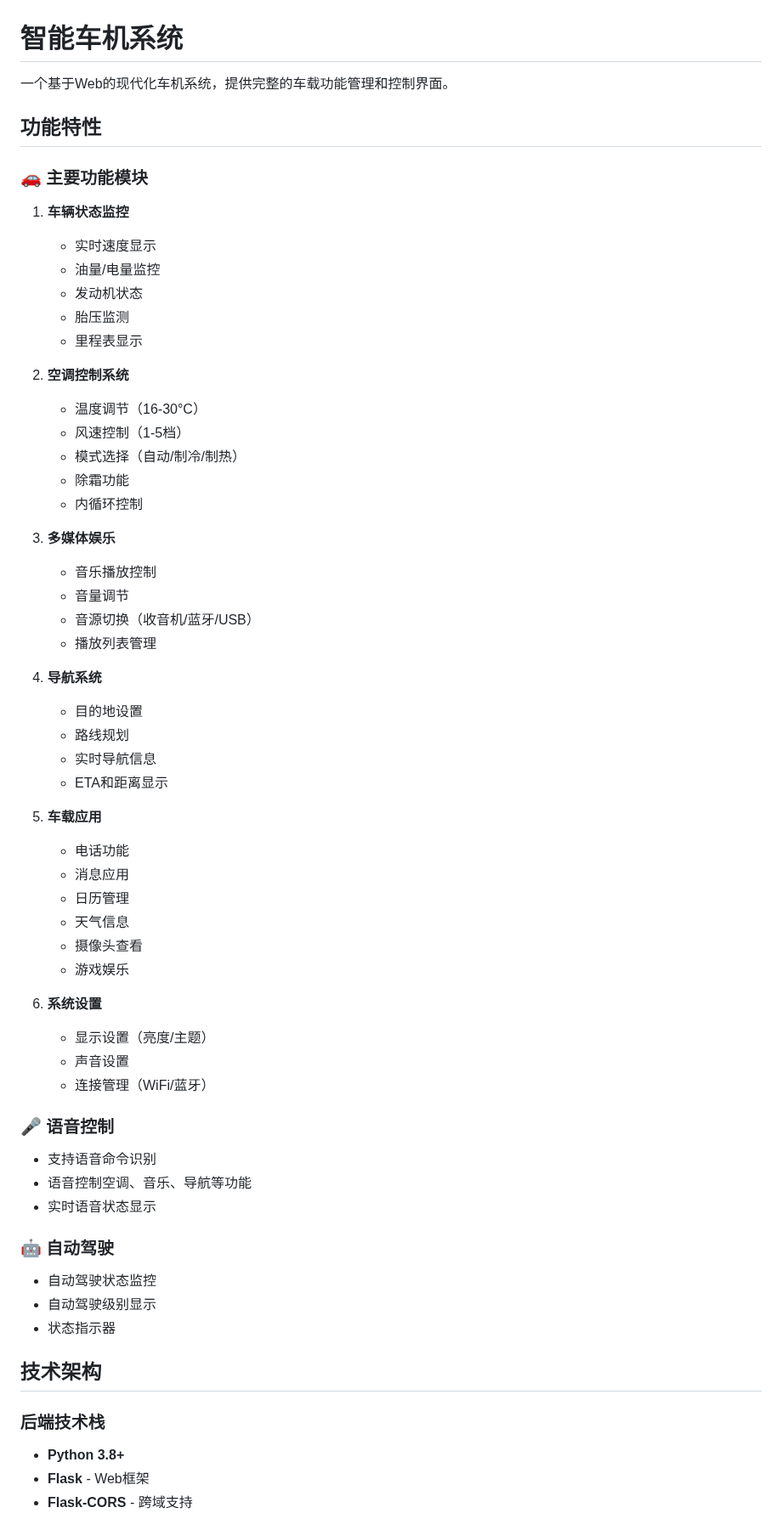
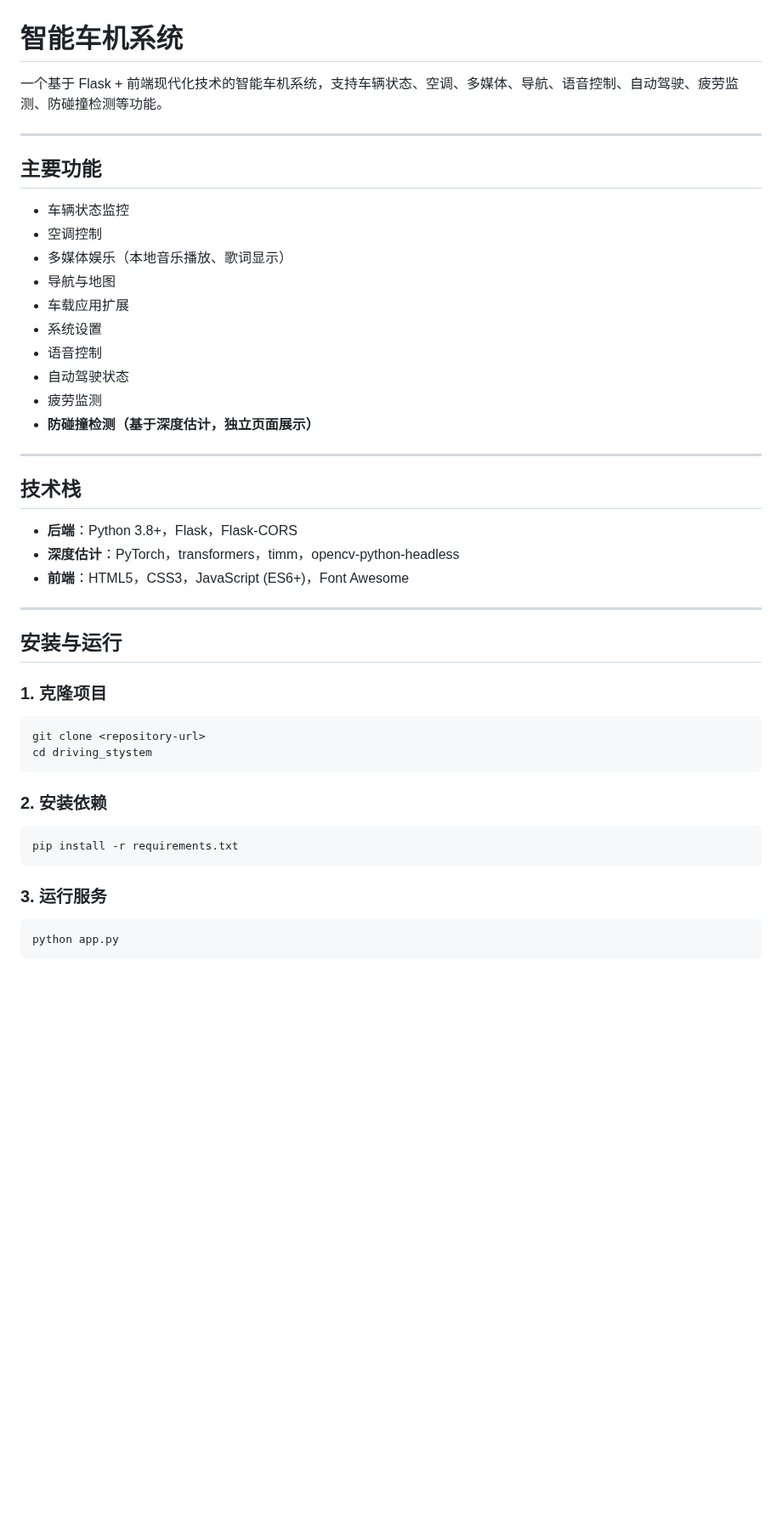
Before and after one commit to Daniel-SunQ/MCs, a Markdown page: README.md, the part around one of its changes. Shown at 85% size. Drawn GitHub-style; blank space fills up the shorter version.

````diff
--- a/README.md
+++ b/README.md
@@ -1,66 +1,50 @@
 # 智能车机系统
 
-一个基于Web的现代化车机系统，提供完整的车载功能管理和控制界面。
+一个基于 Flask + 前端现代化技术的智能车机系统，支持车辆状态、空调、多媒体、导航、语音控制、自动驾驶、疲劳监测、防碰撞检测等功能。
 
-## 功能特性
+---
 
-### 🚗 主要功能模块
+## 主要功能
 
-1. **车辆状态监控**
-   - 实时速度显示
-   - 油量/电量监控
-   - 发动机状态
-   - 胎压监测
-   - 里程表显示
+- 车辆状态监控
+- 空调控制
+- 多媒体娱乐（本地音乐播放、歌词显示）
+- 导航与地图
+- 车载应用扩展
+- 系统设置
+- 语音控制
+- 自动驾驶状态
+- 疲劳监测
+- **防碰撞检测（基于深度估计，独立页面展示）**
 
-2. **空调控制系统**
-   - 温度调节（16-30°C）
-   - 风速控制（1-5档）
-   - 模式选择（自动/制冷/制热）
-   - 除霜功能
-   - 内循环控制
+---
 
-3. **多媒体娱乐**
-   - 音乐播放控制
-   - 音量调节
-   - 音源切换（收音机/蓝牙/USB）
-   - 播放列表管理
+## 技术栈
 
-4. **导航系统**
-   - 目的地设置
-   - 路线规划
-   - 实时导航信息
-   - ETA和距离显示
+- **后端**：Python 3.8+，Flask，Flask-CORS
+- **深度估计**：PyTorch，transformers，timm，opencv-python-headless
+- **前端**：HTML5，CSS3，JavaScript (ES6+)，Font Awesome
 
-5. **车载应用**
-   - 电话功能
-   - 消息应用
-   - 日历管理
-   - 天气信息
-   - 摄像头查看
-   - 游戏娱乐
+---
 
-6. **系统设置**
-   - 显示设置（亮度/主题）
-   - 声音设置
-   - 连接管理（WiFi/蓝牙）
+## 安装与运行
 
-### 🎤 语音控制
+### 1. 克隆项目
 
-- 支持语音命令识别
-- 语音控制空调、音乐、导航等功能
-- 实时语音状态显示
+```bash
+git clone <repository-url>
+cd driving_stystem
+```
 
-### 🤖 自动驾驶
+### 2. 安装依赖
 
-- 自动驾驶状态监控
-- 自动驾驶级别显示
-- 状态指示器
+```bash
+pip install -r requirements.txt
+```
 
-## 技术架构
+### 3. 运行服务
 
-### 后端技术栈
-- **Python 3.8+**
-- **Flask** - Web框架
-- **Flask-CORS** - 跨域支持
+```bash
+python app.py
+```
 
````
Also changed, not shown: other parts of README.md (+49 -109 lines).
